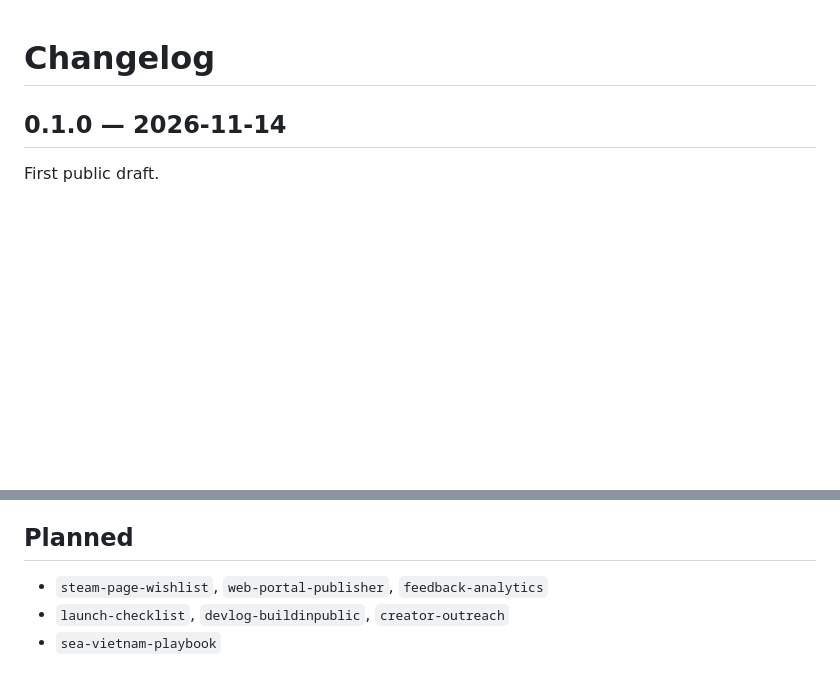
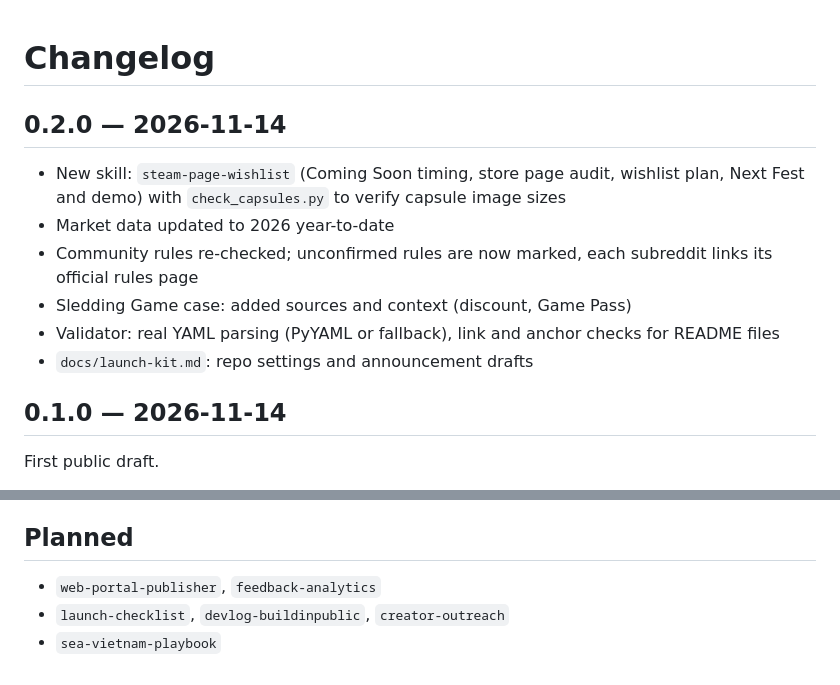
Before and after one commit to nguyenbui1105/first-1000-players, a Markdown page: CHANGELOG.md, 2 parts joined by grey strips. Drawn GitHub-style; blank space fills up the shorter version.

```diff
--- a/CHANGELOG.md
+++ b/CHANGELOG.md
@@ -1,4 +1,13 @@
 # Changelog
+
+## 0.2.0 — 2026-11-14
+
+- New skill: `steam-page-wishlist` (Coming Soon timing, store page audit, wishlist plan, Next Fest and demo) with `check_capsules.py` to verify capsule image sizes
+- Market data updated to 2026 year-to-date
+- Community rules re-checked; unconfirmed rules are now marked, each subreddit links its official rules page
+- Sledding Game case: added sources and context (discount, Game Pass)
+- Validator: real YAML parsing (PyYAML or fallback), link and anchor checks for README files
+- `docs/launch-kit.md`: repo settings and announcement drafts
 
 ## 0.1.0 — 2026-11-14
 
@@ -13,6 +22,6 @@ First public draft.
 
 ## Planned
 
-- `steam-page-wishlist`, `web-portal-publisher`, `feedback-analytics`
+- `web-portal-publisher`, `feedback-analytics`
 - `launch-checklist`, `devlog-buildinpublic`, `creator-outreach`
 - `sea-vietnam-playbook`
```
Also changed, not shown: README.md (+6 -3 lines), README.vi.md (+6 -3 lines), docs/launch-kit.md (added, +32 -0 lines), skills/steam-page-wishlist/SKILL.md (added, +67 -0 lines), assets/icon-steam-page-wishlist.png (added), 11 other files.
